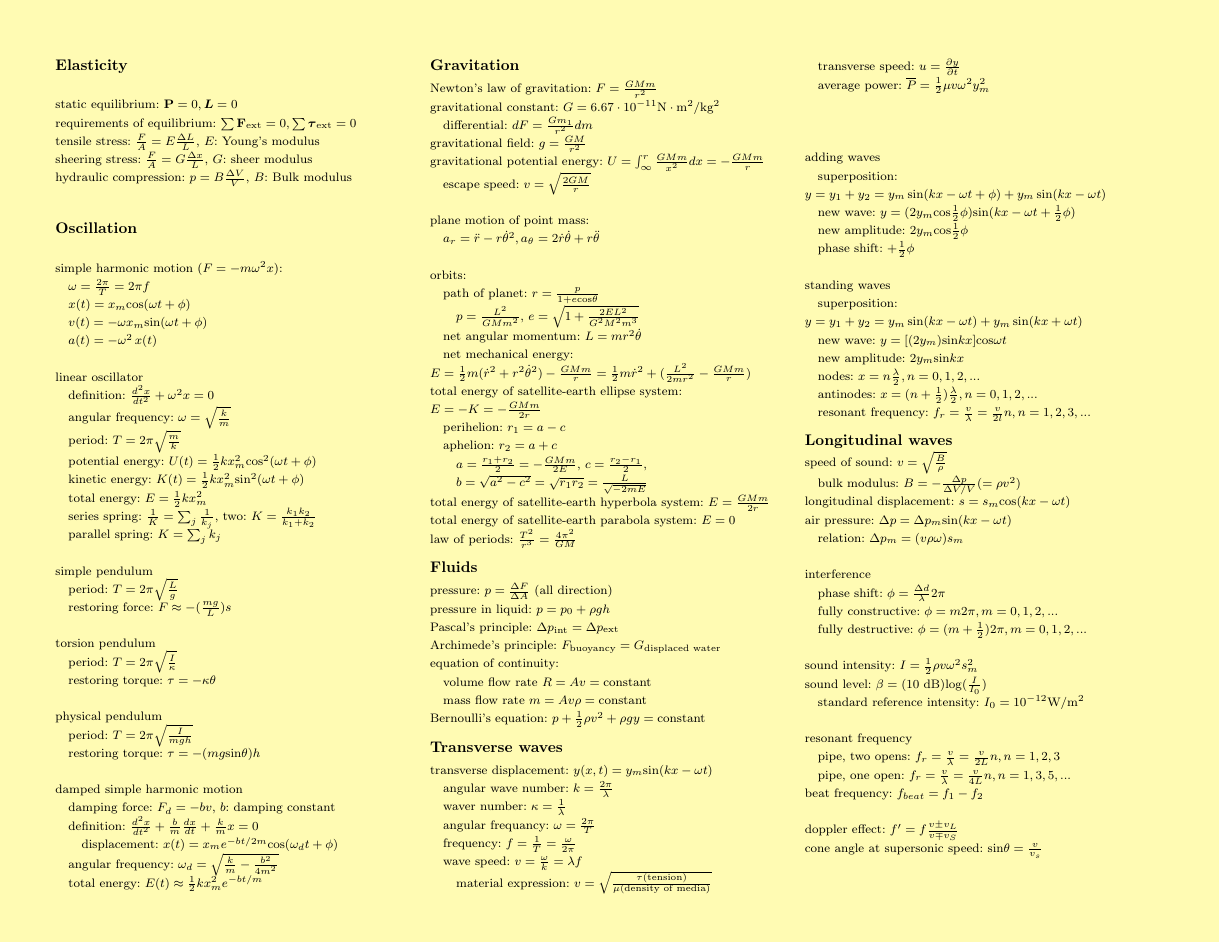
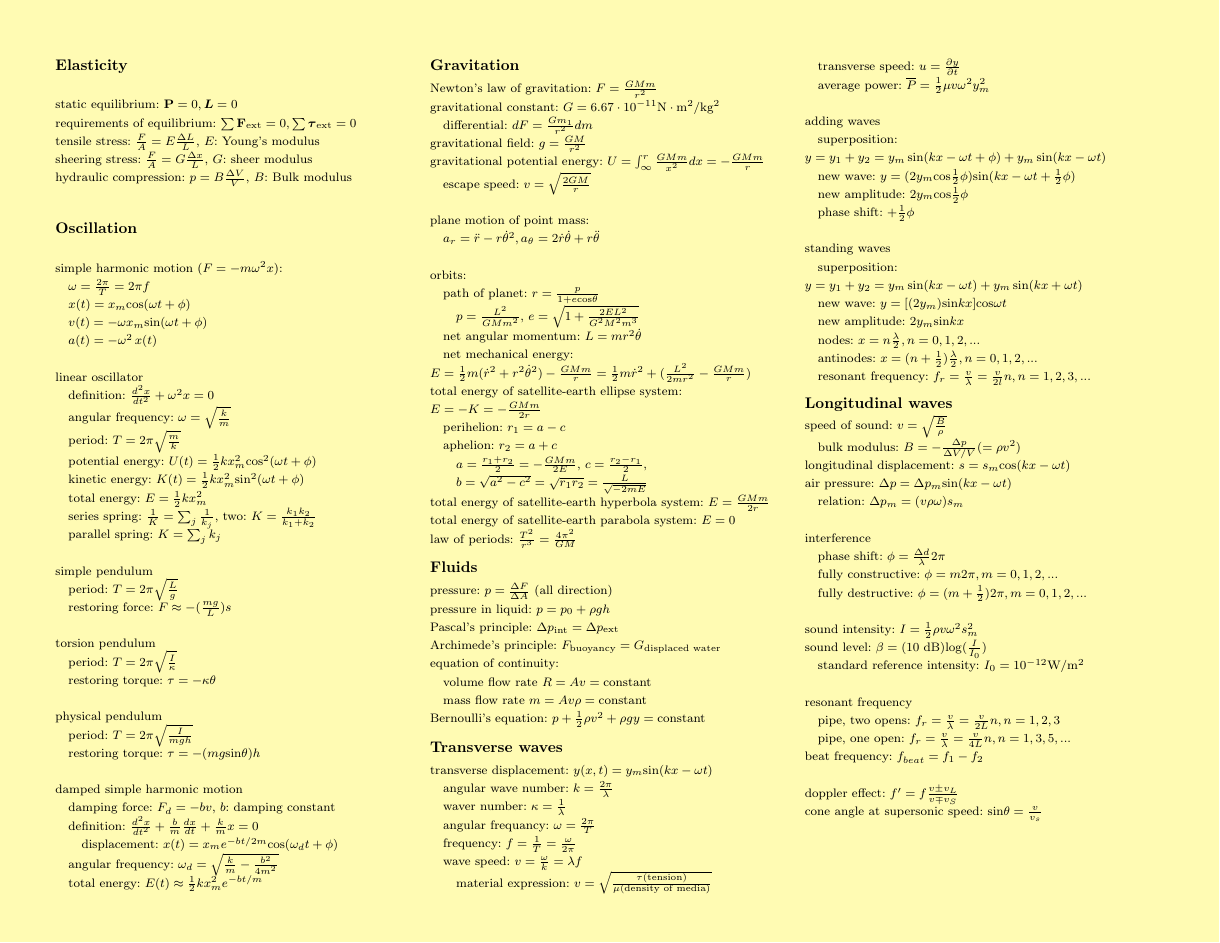
Before and after one commit to cleoold/HIGHSCHOOL-MATH, a LaTeX document (elementary_physics.tex): page 2 of 9. Compiled offline with pdfLaTeX.

Commit message:
Update elementary_physics.tex

```diff
--- a/elementary_physics.tex
+++ b/elementary_physics.tex
@@ -425,7 +425,7 @@ transverse displacement: $y(x,t)=y_m\mathrm{sin}(kx-\omega t)$
 \spc transverse speed: $u=\frac{\partial y}{\partial t}$
 \newline
 \spc average power: $\overline{P}=\frac{1}{2}\mu v\omega ^2y_m^2$
-\newline \newline \newline \newline
+\newline \newline
 adding waves
 \newline
 \spc superposition: $y=y_1+y_2=y_m\sin (kx-\omega t+\phi)+y_m\sin (kx-\omega t)$
```
Also changed, not shown: elementary_physics.tex (2 more changed lines).
